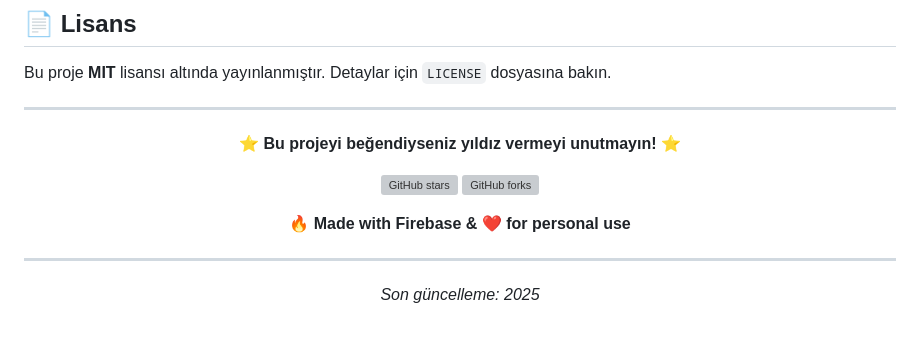
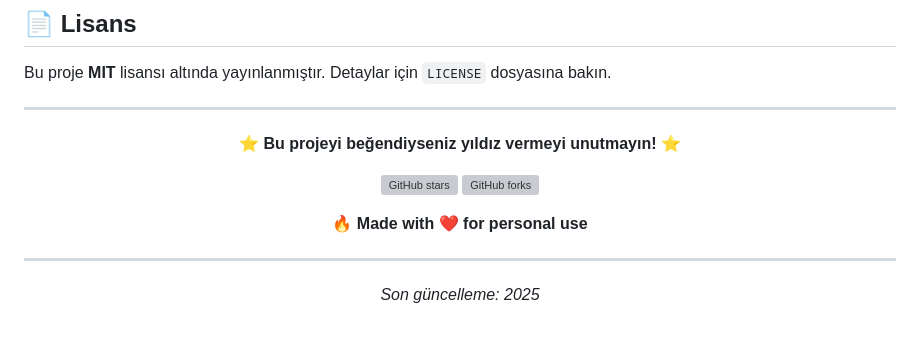
Before and after one commit to ehabesdev/tabledit, a Markdown page: README.md, the part around the change. Rendered like a GitHub page; grey boxes are pictures that could not be loaded.

```diff
--- a/README.md
+++ b/README.md
@@ -371,7 +371,7 @@ Bu proje **MIT** lisansı altında yayınlanmıştır. Detaylar için `LICENSE`
 [![GitHub stars](https://img.shields.io/github/stars/ehabesdev/tabledit?style=social)](https://github.com/ehabesdev/tabledit/stargazers)
 [![GitHub forks](https://img.shields.io/github/forks/ehabesdev/tabledit?style=social)](https://github.com/ehabesdev/tabledit/network)
 
-**🔥 Made with Firebase & ❤️ for personal use**
+**🔥 Made with ❤️ for personal use**
 
 ---
 
```
